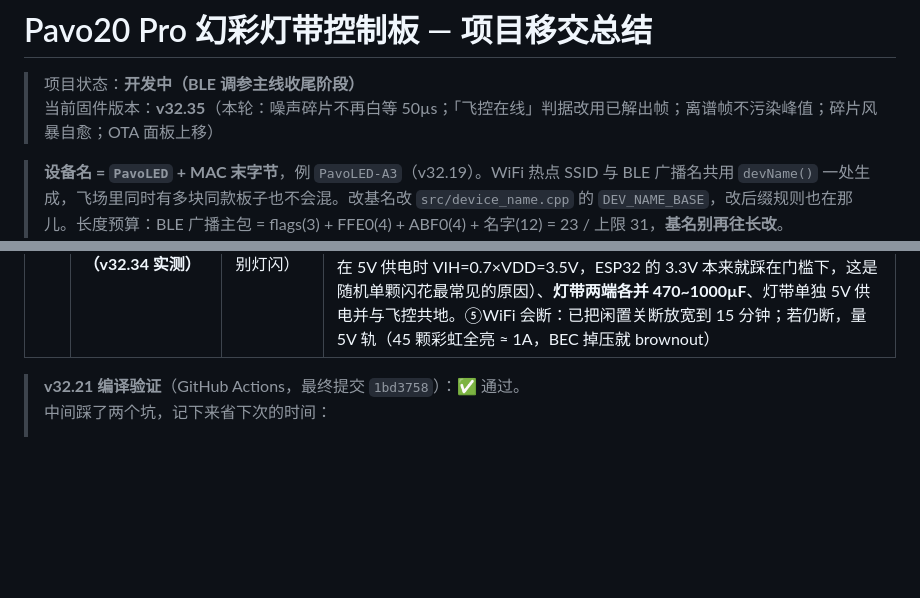
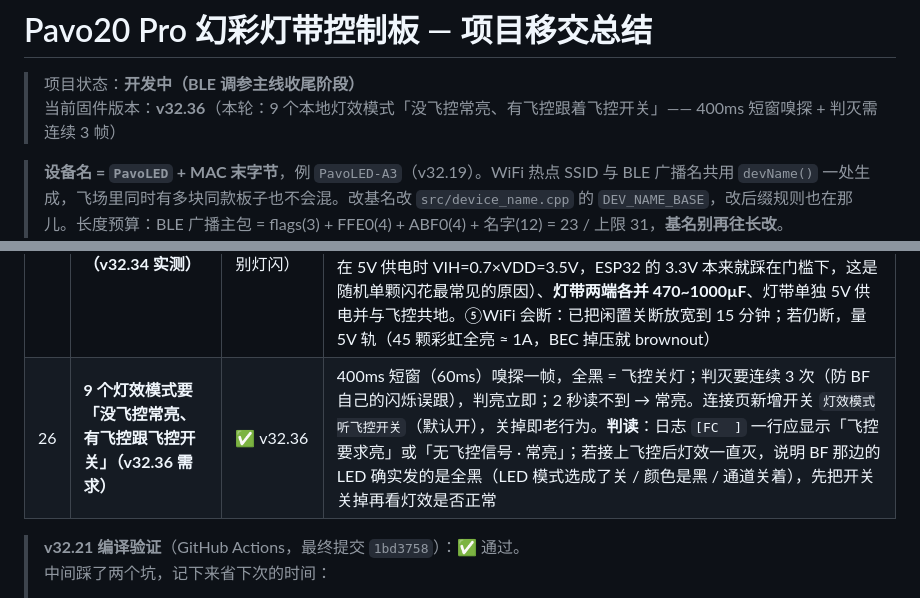
Before and after one commit to jimyu0628/pavo20-led-controller, a Markdown page: docs/项目移交总结.md, 2 parts joined by grey strips. Drawn GitHub-style; blank space fills up the shorter version.

Commit message:
docs: v32.36 移交记录（灯效模式听飞控开关：400ms 短窗嗅探/判灭连续 3 帧/无信号常亮）

```diff
--- a/docs/项目移交总结.md
+++ b/docs/项目移交总结.md
@@ -1,7 +1,7 @@
 # Pavo20 Pro 幻彩灯带控制板 — 项目移交总结
 
 > 项目状态：**开发中（BLE 调参主线收尾阶段）**
-> 当前固件版本：**v32.35**（本轮：噪声碎片不再白等 50µs；「飞控在线」判据改用已解出帧；离谱帧不污染峰值；碎片风暴自愈；OTA 面板上移）
+> 当前固件版本：**v32.36**（本轮：9 个本地灯效模式「没飞控常亮、有飞控跟着飞控开关」—— 400ms 短窗嗅探 + 判灭需连续 3 帧）
 
 > **设备名 = `PavoLED` + MAC 末字节**，例 `PavoLED-A3`（v32.19）。WiFi 热点 SSID 与 BLE 广播名共用 `devName()` 一处生成，飞场里同时有多块同款板子也不会混。改基名改 `src/device_name.cpp` 的 `DEV_NAME_BASE`，改后缀规则也在那儿。长度预算：BLE 广播主包 = flags(3) + FFE0(4) + ABF0(4) + 名字(12) = 23 / 上限 31，**基名别再往长改**。（v32.15~v32.17 期间曾临时用 `RGBled-32` 强制手机重做联网探测，已完成使命。）
 > 移交时间：2026-10-24
@@ -206,6 +206,7 @@ GND 共地（飞控 ↔ ESP32 ↔ 灯带）
 | 23 | **日志复制不了；蓝牙开关样式；紫色复合色「蓝红分离」；仍会死机（v32.32 实测）** | ✅ v32.33（前三条）/ ⚠️ 待验证（死机） | ①日志每秒重写：已加「暂停刷新 / 复制」，复制自动先暂停。②蓝红分离：位周期只有 925ns 时「高>低」判据余量只剩 125ns（临界位每帧 60+）→ 改自适应两簇中点为主；暗切逐通道切破色相 → 改整颗判定；补齐拉色带 → 改保持上一帧。③死机：`gpio_isr_handler_add` 不会重新打开 INT_ENA，已补 `gpio_intr_disable/enable`；再加 25 秒无帧自动重启、RTC 崩溃落点记录。**下次实测重点**：`临界位` 是否从每帧 60+ 掉到个位数、`存疑帧` 是否恒 0、`窗口超时` 是否在涨（涨=信号线问题）、BOOT 行的「上次跑到 X 时中断」 |
 | 24 | **全灭十几秒又自愈 / 明暗跳动 / WiFi 断开 / 蓝牙开关不见了（v32.33 实测）** | ✅ v32.34（全灭、明暗、开关）/ ⚠️ 待查（WiFi 掉线、PC 蓝牙） | ①「全灭 → 十几秒后自己亮」是我 v32.32 引入的 bug：静默判断拿 0 当哨兵，开机 13.4 秒后逐次误判成「静默中」，ISR 直接 return。已改独立标志。②纯红明暗跳动：帧头少采几颗导致图案每帧左右平移，已按峰值对齐。③蓝牙开关是 inline 元素宽高失效（塌成 0 像素），已加 display:inline-block。④WiFi 断开：闲置关断从 60 秒改 15 分钟。⑤PC 蓝牙：BLE 广播默认关（日志 `ble idle`），且桌面版 BF Configurator 只认串口，要用 Chrome 打开 app.betaflight.com（Web Bluetooth），或手机 App。**下次实测重点**：连跑 3 分钟以上 `发送 N/s` 是否稳定、`飞控静默` 是否恒 0、`窗口超时` 是否不再增长；纯红时若**整条一起明暗变化** = 供电问题（45 颗红灯 ≈ 0.5~0.9A，量一下 5V 掉到多少），若**单颗各别跳** = 数据线干扰（串 330Ω、缩短线、共地） |
 | 25 | **BF 彩虹跑几分钟突然卡住→全灭；纯红时随机个别灯闪（v32.34 实测）** | ✅ v32.35（卡住/全灭）/ ⚠️ 硬件（个别灯闪） | ①卡住：`残片 732220` 说明 ISR 每秒几千次「进来抓不到一位」，每次白等 50µs 帧尾 → 已把帧尾判据压到 6.25µs，并在第一位就掐掉噪声尖峰。②全灭：`s_lastFcMs` 被噪声刷新 → 三条保护全失效；再加 1 秒清屏。已改用「已解出帧」计时 + 2.5 秒才灭灯。③画面冻住：峰值被一帧 64 颗的脏帧抬高 → `off=22` 前 22 颗不动。已加离谱帧丢弃。④**纯红随机个别灯闪 = 电气问题**，按顺序试：**DIN 串 330Ω**（最有效）、**数据线缩到 10cm 内并与 GND 绞在一起**、**加 3.3V→5V 电平转换**（74AHCT125 / 74HCT245；WS2812B 在 5V 供电时 VIH=0.7×VDD=3.5V，ESP32 的 3.3V 本来就踩在门槛下，这是随机单颗闪花最常见的原因）、**灯带两端各并 470~1000µF**、灯带单独 5V 供电并与飞控共地。⑤WiFi 会断：已把闲置关断放宽到 15 分钟；若仍断，量 5V 轨（45 颗彩虹全亮 ≈ 1A，BEC 掉压就 brownout） |
+| 26 | **9 个灯效模式要「没飞控常亮、有飞控跟飞控开关」（v32.36 需求）** | ✅ v32.36 | 400ms 短窗（60ms）嗅探一帧，全黑 = 飞控关灯；判灭要连续 3 次（防 BF 自己的闪烁误跟），判亮立即；2 秒读不到 → 常亮。连接页新增开关 `灯效模式听飞控开关`（默认开），关掉即老行为。**判读**：日志 `[FC  ]` 一行应显示「飞控要求亮」或「无飞控信号 · 常亮」；若接上飞控后灯效一直灭，说明 BF 那边的 LED 确实发的是全黑（LED 模式选成了关 / 颜色是黑 / 通道关着），先把开关关掉再看灯效是否正常 |
 
 > **v32.21 编译验证**（GitHub Actions，最终提交 `1bd3758`）：✅ 通过。
 > 中间踩了两个坑，记下来省下次的时间：
```
Also changed, not shown: other parts of docs/项目移交总结.md (+1 -1 lines).
